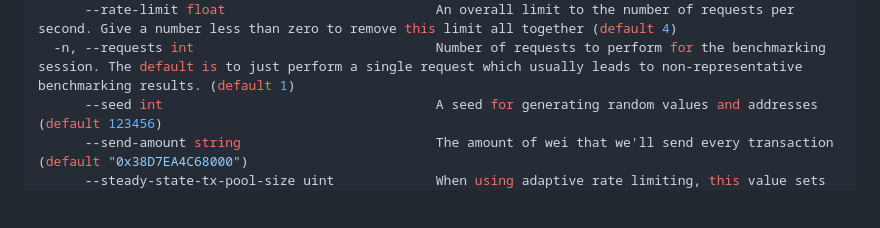
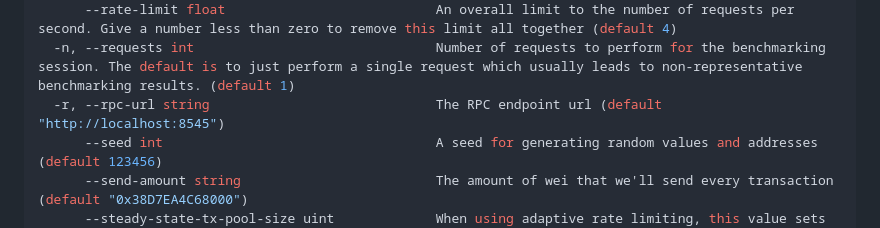
Before and after one commit to 0xPolygon/polygon-cli, a Markdown page: doc/polycli_loadtest_uniswapv3.md, the part around the change. Rendered like a GitHub page; blank space fills up the shorter version.

Commit message:
chore: gen doc

```diff
--- a/doc/polycli_loadtest_uniswapv3.md
+++ b/doc/polycli_loadtest_uniswapv3.md
@@ -98,6 +98,7 @@ The command also inherits flags from parent commands.
       --private-key string                         The hex encoded private key that we'll use to send transactions (default "42b6e34dc21598a807dc19d7784c71b2a7a01f6480dc6f58258f78e539f1a1fa")
       --rate-limit float                           An overall limit to the number of requests per second. Give a number less than zero to remove this limit all together (default 4)
   -n, --requests int                               Number of requests to perform for the benchmarking session. The default is to just perform a single request which usually leads to non-representative benchmarking results. (default 1)
+  -r, --rpc-url string                             The RPC endpoint url (default "http://localhost:8545")
       --seed int                                   A seed for generating random values and addresses (default 123456)
       --send-amount string                         The amount of wei that we'll send every transaction (default "0x38D7EA4C68000")
       --steady-state-tx-pool-size uint             When using adaptive rate limiting, this value sets the target queue size. If the queue is smaller than this value, we'll speed up. If the queue is smaller than this value, we'll back off. (default 1000)
```
